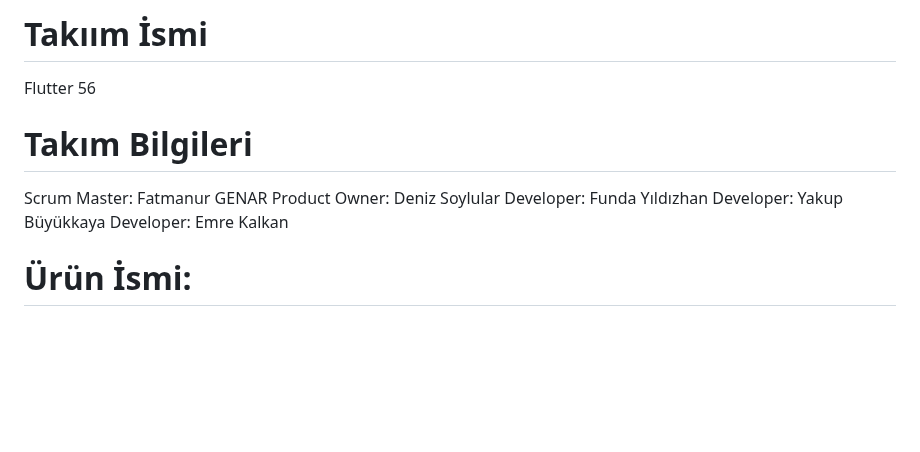
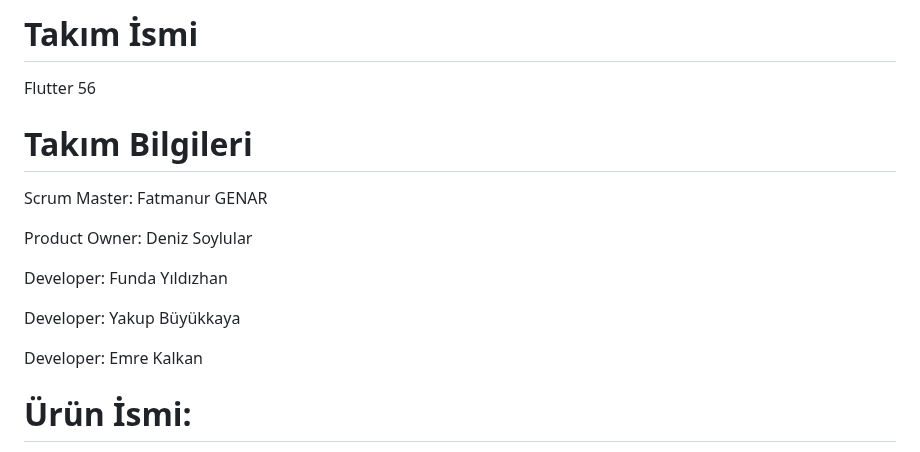
Before and after one commit to Dsoylular/bootcampGoogle, a Markdown page: README.md, the part around the change. Drawn GitHub-style; blank space fills up the shorter version.

```diff
--- a/README.md
+++ b/README.md
@@ -1,11 +1,15 @@
-# Takıım İsmi
+# Takım İsmi
 Flutter 56
 
 # Takım Bilgileri
 Scrum Master:  Fatmanur GENAR
+
 Product Owner: Deniz Soylular
+
 Developer:     Funda Yıldızhan
+
 Developer:     Yakup Büyükkaya
+
 Developer:     Emre Kalkan
 
 # Ürün İsmi:
```
